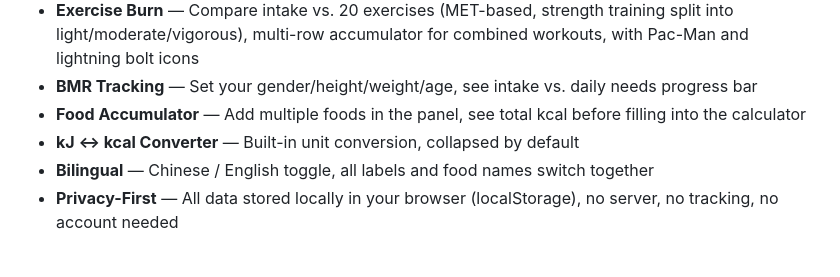
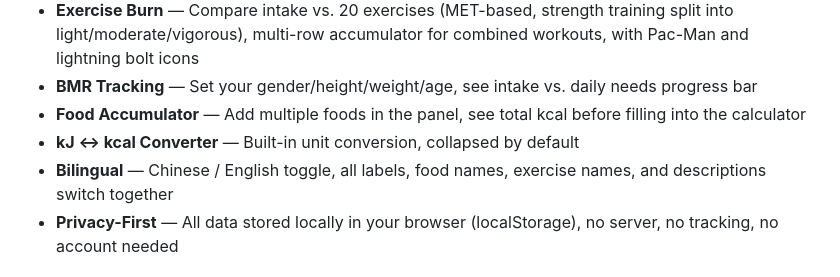
Before and after one commit to FAYE-ovo/calorie-counter, a Markdown page: README.md, the part around the change. Rendered like a GitHub page.

Commit message:
Update bilingual feature description to cover exercise names and descriptions

```diff
--- a/README.md
+++ b/README.md
@@ -16,7 +16,7 @@ https://faye-ovo.github.io/calorie-counter/
 - **BMR Tracking** — Set your gender/height/weight/age, see intake vs. daily needs progress bar
 - **Food Accumulator** — Add multiple foods in the panel, see total kcal before filling into the calculator
 - **kJ ↔ kcal Converter** — Built-in unit conversion, collapsed by default
-- **Bilingual** — Chinese / English toggle, all labels and food names switch together
+- **Bilingual** — Chinese / English toggle, all labels, food names, exercise names, and descriptions switch together
 - **Privacy-First** — All data stored locally in your browser (localStorage), no server, no tracking, no account needed
 
 ## How It Works
```
